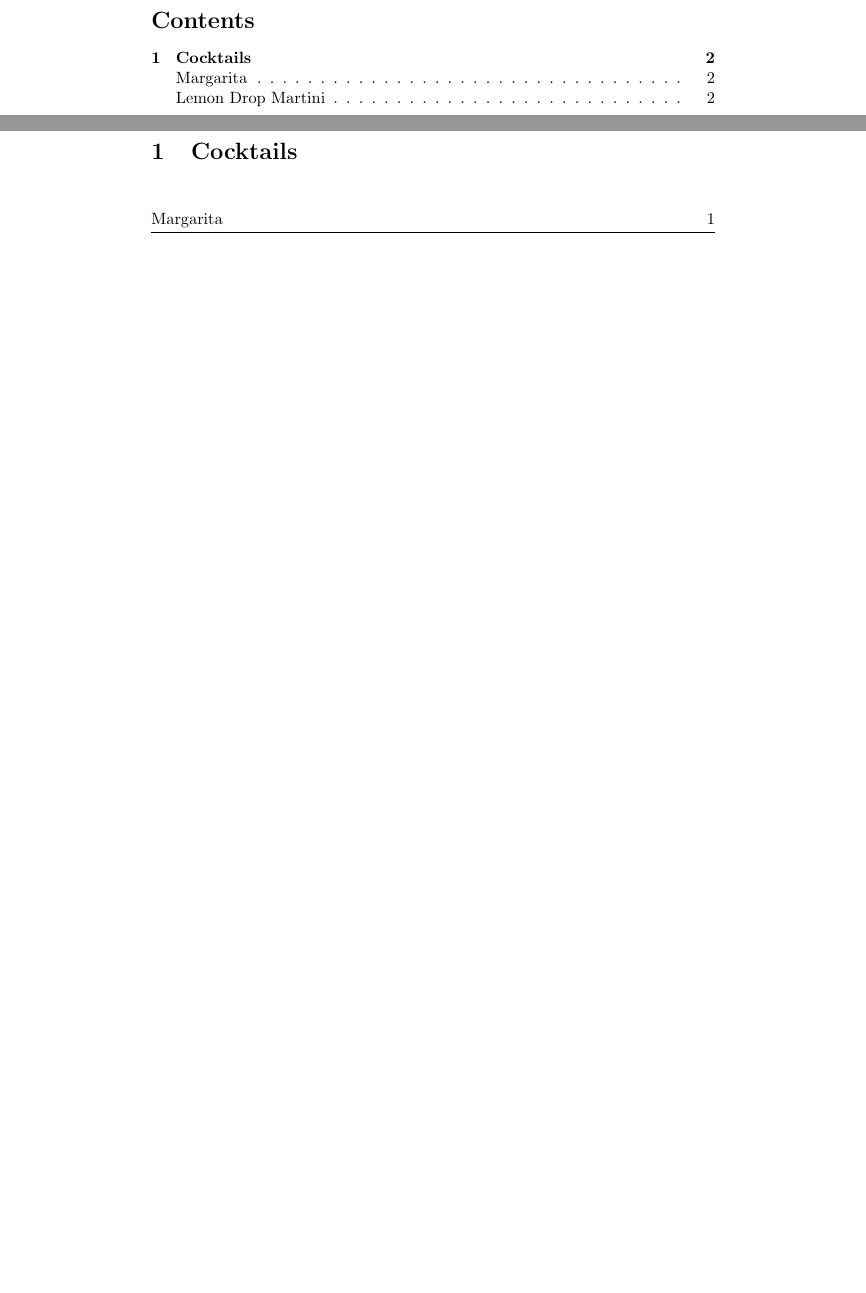
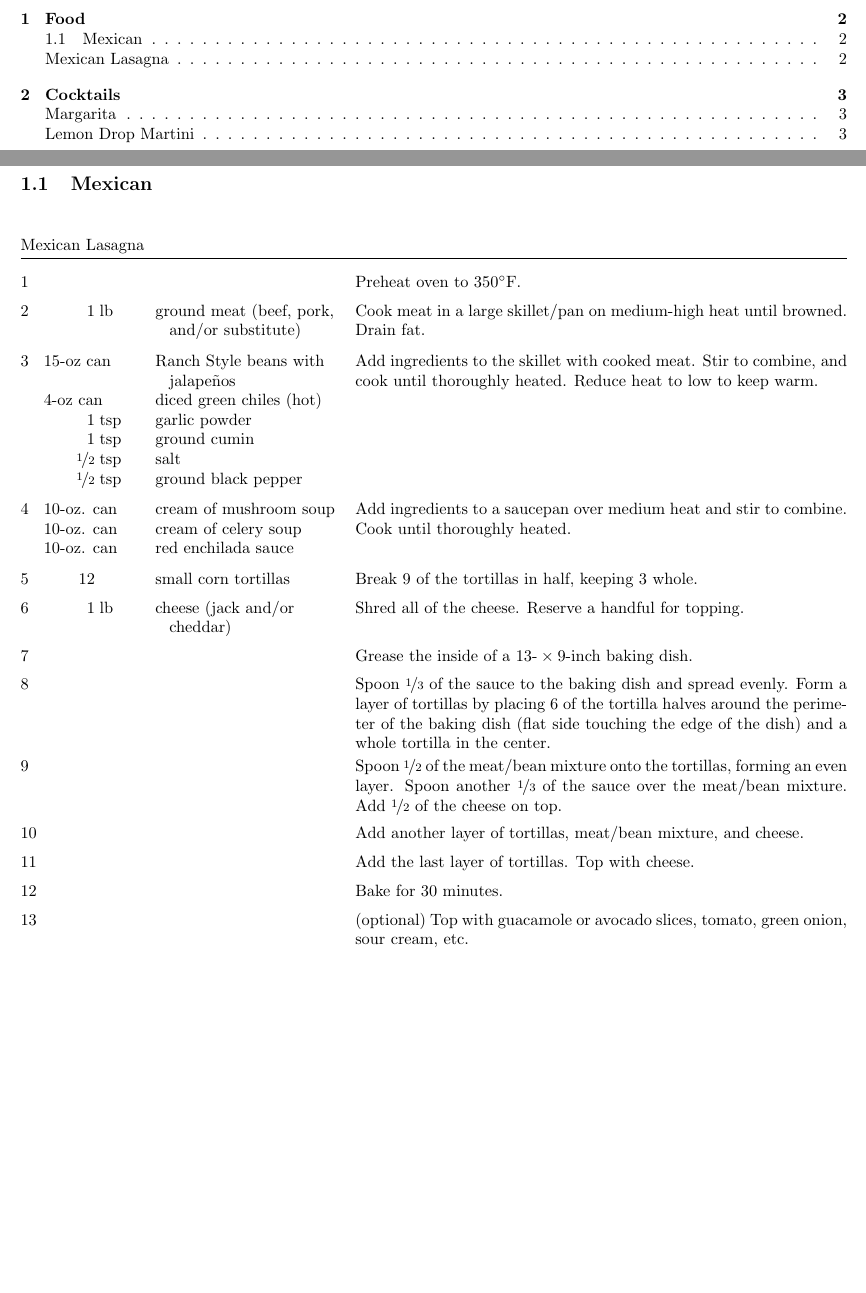
Before and after one commit to wespiard/recipes, a LaTeX document (recipes.tex): two parts of pages 1 and 2 of 2 before the commit and two parts of pages 1 and 2 of 3 after it, joined at a grey line, cut at the place of the change, the shorter picture padded with empty space. Compiled offline with pdfLaTeX.

Commit message:
Add `mexican lasagna` recipe. Decrease margin width.

```diff
--- a/recipes.tex
+++ b/recipes.tex
@@ -7,9 +8,66 @@
 \tableofcontents
 \newpage
 
+
+\section{Food}
+
+\subsection{Mexican}
+
+\begin{recipe}{Mexican Lasagna}{}{}
+
+
+	Preheat oven to 350\0F.
+
+	\ing[1]{lb}{ground meat (beef, pork, and/or substitute)}
+	Cook meat in a large skillet/pan on medium-high heat until browned. Drain fat.
+
+	\ing{15-oz can}{Ranch Style beans with jalape\~nos}
+	\ing{4-oz can}{diced green chiles (hot)}
+	\ing[1]{tsp}{garlic powder}
+	\ing[1]{tsp}{ground cumin}
+	\ing[\fr12]{tsp}{salt}
+	\ing[\fr12]{tsp}{ground black pepper}
+	Add ingredients to the skillet with cooked meat. Stir to combine, and cook until thoroughly heated. Reduce heat to low to keep warm.
+
+	\ing{10-oz. can}{cream of mushroom soup}
+	\ing{10-oz. can}{cream of celery soup}
+	\ing{10-oz. can}{red enchilada sauce}
+	Add ingredients to a saucepan over medium heat and stir to combine. Cook until thoroughly heated.
+
+	\ing[12]{}{small corn tortillas}
+	Break 9 of the tortillas in half, keeping 3 whole.
+
+	\ing[1]{lb}{cheese (jack and/or cheddar)}
+	Shred all of the cheese. Reserve a handful for topping.
+
+	\newstep
+	Grease the inside of a 13-\X9-inch baking dish.
+
+	\newstep
+	Spoon \fr13 of the sauce to the baking dish and spread evenly. Form a layer of tortillas by placing 6 of the tortilla halves around the perimeter of the baking dish (flat side touching the edge of the dish) and a whole tortilla in the center.
+
+	\newstep
+	Spoon \fr12 of the meat/bean mixture onto the tortillas, forming an even layer. Spoon another \fr13 of the sauce over the meat/bean mixture. Add \fr12 of the cheese on top.
+
+	\newstep
+	Add another layer of tortillas, meat/bean mixture, and cheese.
+
+	\newstep
+	Add the last layer of tortillas. Top with cheese.
+
+	\newstep
+	Bake for 30 minutes.
+
+	\newstep
+	(optional) Top with guacamole or avocado slices, tomato, green onion, sour cream, etc.
+
+\end{recipe}
+
+\newpage
+
 \section{Cocktails}
 
-\begin{recipe}{Margarita}{1}{}
+\begin{recipe}{Margarita}{}{}
   \ing[1\fr12]{oz}{blanco tequila}
   \ing[\fr12]{oz}{Grand Marnier}
   \ing[\fr34]{oz}{fresh lime juice}
```
Also changed, not shown: recipes.pdf, recipes.tex (6 more changed lines).
